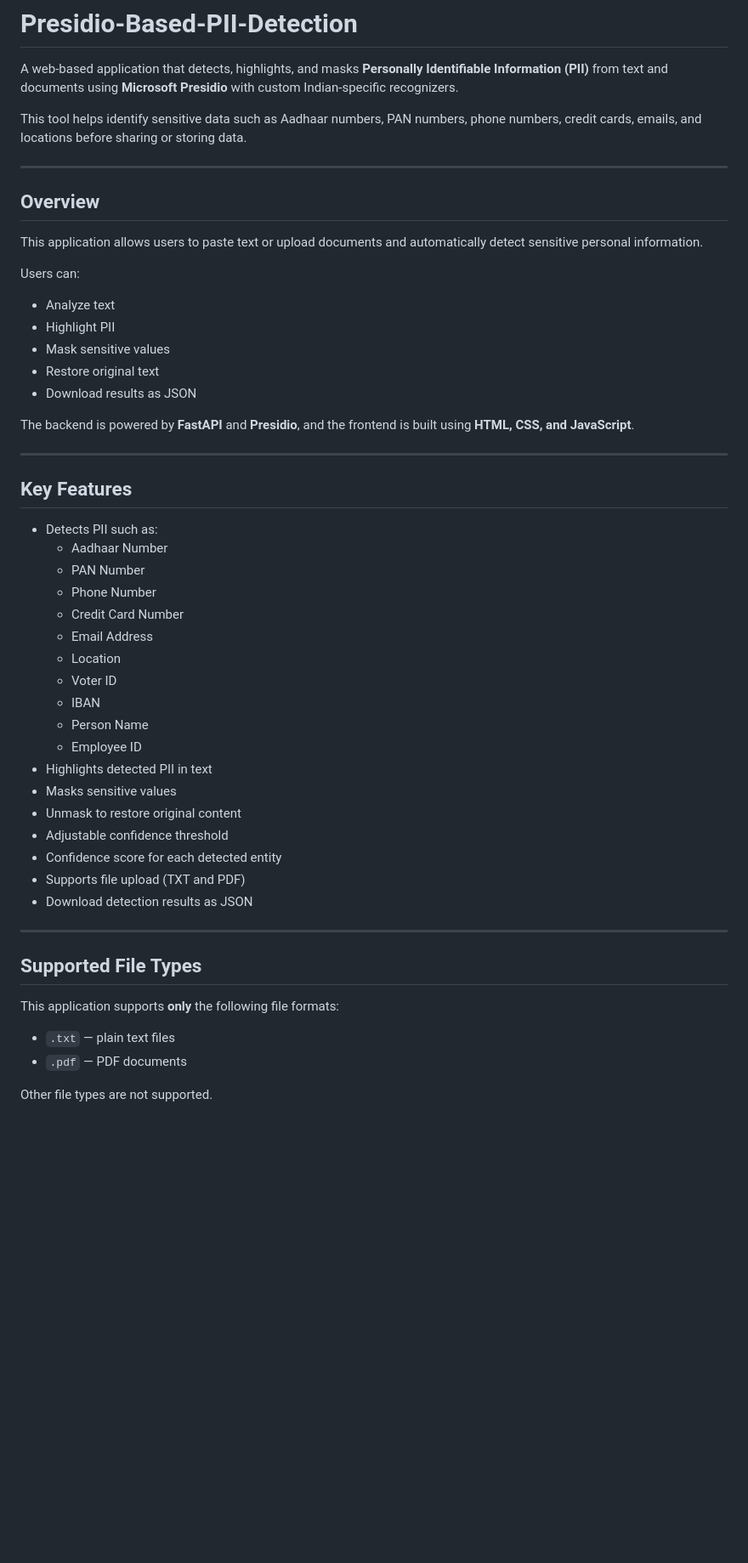
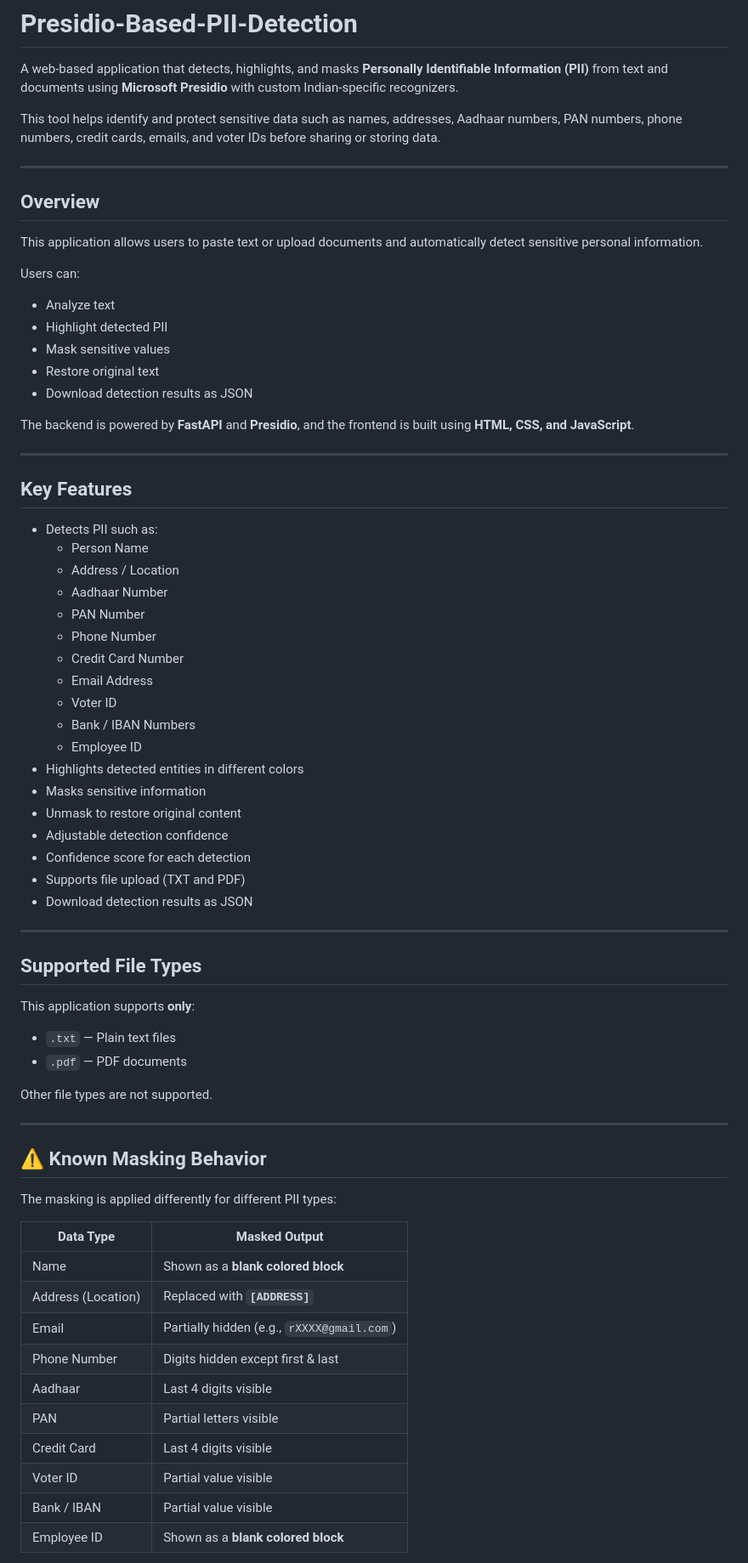
Before and after one commit to nagarajubhargav2006-blip/Presidio-Based-PII-Detection, a Markdown page: README.md, the part around one of its changes. Shown at 85% size. Rendered like a GitHub page; blank space fills up the shorter version.

```diff
--- a/README.md
+++ b/README.md
@@ -2,7 +2,7 @@
 
 A web-based application that detects, highlights, and masks **Personally Identifiable Information (PII)** from text and documents using **Microsoft Presidio** with custom Indian-specific recognizers.
 
-This tool helps identify sensitive data such as Aadhaar numbers, PAN numbers, phone numbers, credit cards, emails, and locations before sharing or storing data.
+This tool helps identify and protect sensitive data such as names, addresses, Aadhaar numbers, PAN numbers, phone numbers, credit cards, emails, and voter IDs before sharing or storing data.
 
 ---
 
@@ -12,10 +12,10 @@ This application allows users to paste text or upload documents and automaticall
 
 Users can:
 - Analyze text
-- Highlight PII
+- Highlight detected PII
 - Mask sensitive values
 - Restore original text
-- Download results as JSON
+- Download detection results as JSON
 
 The backend is powered by **FastAPI** and **Presidio**, and the frontend is built using **HTML, CSS, and JavaScript**.
 
@@ -24,21 +24,21 @@ The backend is powered by **FastAPI** and **Presidio**, and the frontend is buil
 ## Key Features
 
 - Detects PII such as:
+  - Person Name
+  - Address / Location
   - Aadhaar Number
   - PAN Number
   - Phone Number
   - Credit Card Number
   - Email Address
-  - Location
   - Voter ID
-  - IBAN
-  - Person Name
+  - Bank / IBAN Numbers
   - Employee ID
-- Highlights detected PII in text
-- Masks sensitive values
+- Highlights detected entities in different colors
+- Masks sensitive information
 - Unmask to restore original content
-- Adjustable confidence threshold
-- Confidence score for each detected entity
+- Adjustable detection confidence
+- Confidence score for each detection
 - Supports file upload (TXT and PDF)
 - Download detection results as JSON
 
@@ -46,9 +46,29 @@ The backend is powered by **FastAPI** and **Presidio**, and the frontend is buil
 
 ## Supported File Types
 
-This application supports **only** the following file formats:
+This application supports **only**:
 
-- `.txt` — plain text files
+- `.txt` — Plain text files
 - `.pdf` — PDF documents
 
 Other file types are not supported.
+
+---
+
+## ⚠️ Known Masking Behavior
+
+The masking is applied differently for different PII types:
+
+| Data Type | Masked Output |
+|---------|---------------|
+| Name | Shown as a **blank colored block** |
+| Address (Location) | Replaced with **`[ADDRESS]`** |
+| Email | Partially hidden (e.g., `rXXXX@gmail.com`) |
+| Phone Number | Digits hidden except first & last |
+| Aadhaar | Last 4 digits visible |
+| PAN | Partial letters visible |
+| Credit Card | Last 4 digits visible |
+| Voter ID | Partial value visible |
+| Bank / IBAN | Partial value visible |
+| Employee ID | Shown as a **blank colored block** |
+
```
Also changed, not shown: other parts of README.md (+23 -25 lines).
